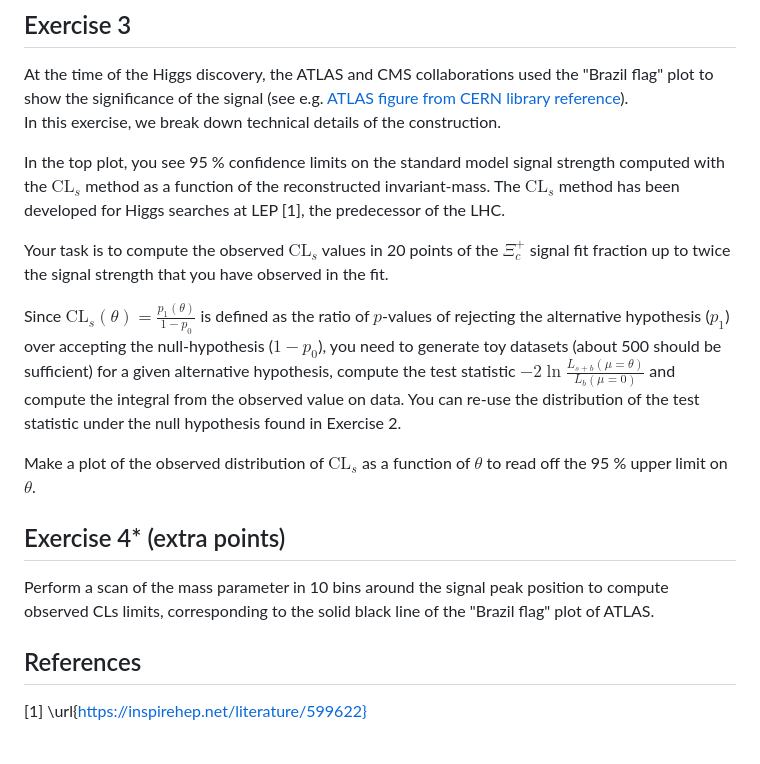
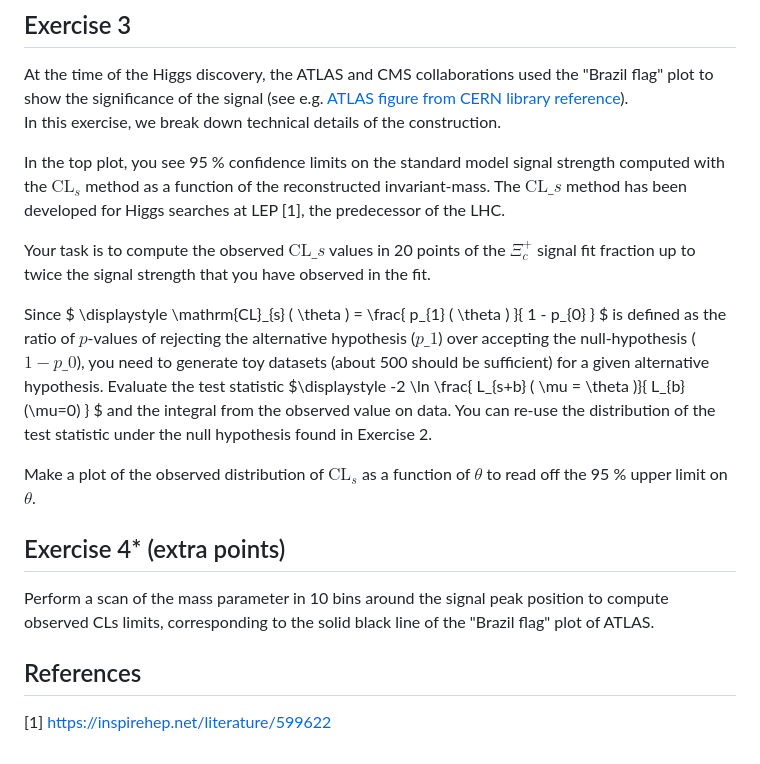
Before and after one commit to RUB-EP1/ExercisesDataAnalysisWS2425, a Markdown page: exercises/sheet-04.md, the part around the change. GitHub-like rendering.

Commit message:
formatting

```diff
--- a/exercises/sheet-04.md
+++ b/exercises/sheet-04.md
@@ -33,13 +33,14 @@ At the time of the Higgs discovery, the ATLAS and CMS collaborations used the "B
 In this exercise, we break down technical details of the construction.
 
 In the top plot, you see 95 % confidence limits on the standard model signal strength computed with the $\mathrm{CL}_s$ method as a function of the reconstructed invariant-mass.
-The $\mathrm{CL}_s$ method has been developed for Higgs searches at LEP [1], the predecessor of the LHC.
+The $\mathrm{CL}\_{s}$ method has been developed for Higgs searches at LEP [1], the predecessor of the LHC.
 
-Your task is to compute the observed $\mathrm{CL}_s$ values in 20 points of the $\Xi_c^+$ signal fit fraction up to twice the signal strength that you have observed in the fit.
+Your task is to compute the observed $\mathrm{CL}\_{s}$ values in 20 points of the $\Xi_c^+$ signal fit fraction up to twice the signal strength that you have observed in the fit.
 
-Since $\displaystyle\mathrm{CL}_s(\theta) = \frac{p_1(\theta)}{1-p_0}$ is defined as the ratio of $p$-values of rejecting the alternative hypothesis ($p_1$)
-over accepting the null-hypothesis ($1-p_0$), you need to generate toy datasets (about 500 should be sufficient) for a given alternative hypothesis,
-compute the test statistic $\displaystyle-2\ln \frac{L_{s+b}(\mu=\theta)}{L_{b}(\mu=0)}$ and compute the integral from the observed value on data.
+Since $ \displaystyle \mathrm{CL}\_{s} ( \theta ) = \frac{ p\_{1} ( \theta ) }{ 1 - p\_{0} } $
+is defined as the ratio of $p$-values of rejecting the alternative hypothesis ($p\_{1}$)
+over accepting the null-hypothesis ($1-p\_{0}$), you need to generate toy datasets (about 500 should be sufficient) for a given alternative hypothesis.
+Evaluate the test statistic $\displaystyle -2 \ln \frac{ L\_{s+b} ( \mu = \theta )}{ L\_{b}(\mu=0) } $ and the integral from the observed value on data.
 You can re-use the distribution of the test statistic under the null hypothesis found in Exercise 2.
 
 Make a plot of the observed distribution of $\mathrm{CL}_s$ as a function of $\theta$ to read off the 95 % upper limit on $\theta$.
@@ -50,4 +51,4 @@ Perform a scan of the mass parameter in 10 bins around the signal peak position
 
 ## References
 
-[1] \url{<https://inspirehep.net/literature/599622}>
+[1] https://inspirehep.net/literature/599622
```
